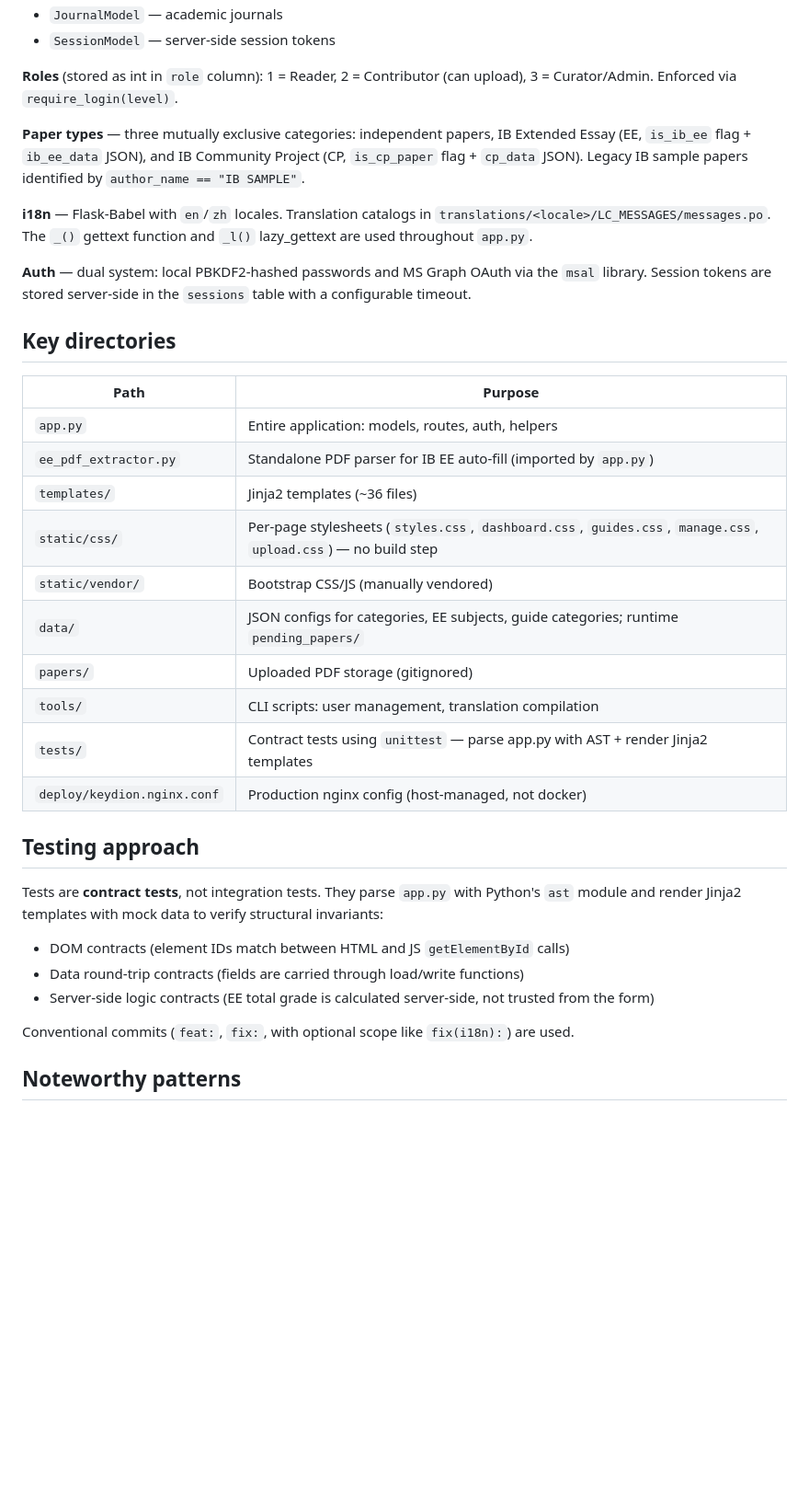
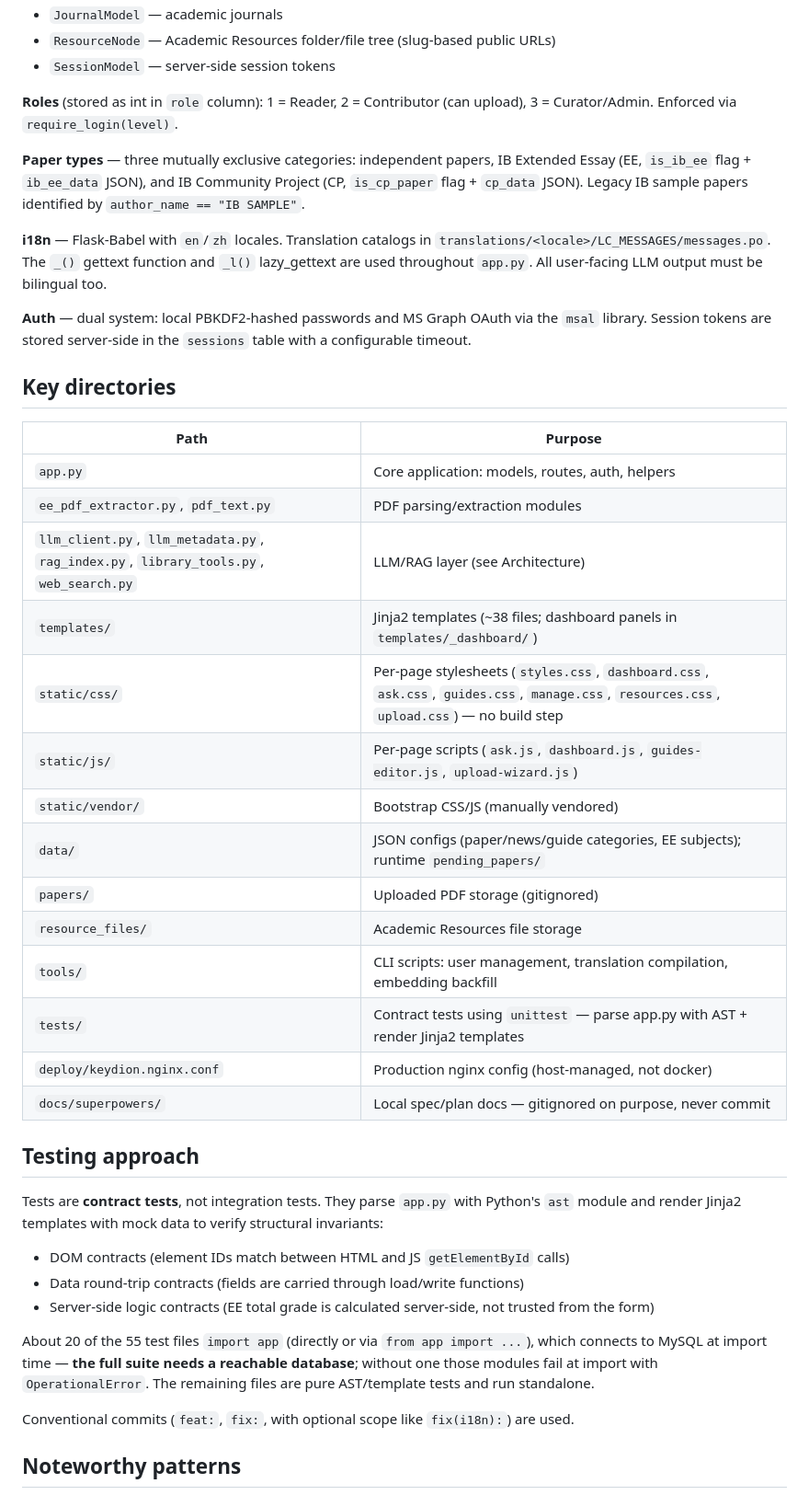
Before and after one commit to MingYuanWei1/Keydion, a Markdown page: CLAUDE.md, the part around one of its changes. Shown at 92% size. Rendered like a GitHub page; blank space fills up the shorter version.

```diff
--- a/CLAUDE.md
+++ b/CLAUDE.md
@@ -111,11 +134,12 @@ Environment variables (set via `.env` or shell):
 - `JournalModel` — academic journals
+- `ResourceNode` — Academic Resources folder/file tree (slug-based public URLs)
 - `SessionModel` — server-side session tokens
 
 **Roles** (stored as int in `role` column): 1 = Reader, 2 = Contributor (can upload), 3 = Curator/Admin. Enforced via `require_login(level)`.
 
 **Paper types** — three mutually exclusive categories: independent papers, IB Extended Essay (EE, `is_ib_ee` flag + `ib_ee_data` JSON), and IB Community Project (CP, `is_cp_paper` flag + `cp_data` JSON). Legacy IB sample papers identified by `author_name == "IB SAMPLE"`.
 
-**i18n** — Flask-Babel with `en`/`zh` locales. Translation catalogs in `translations/<locale>/LC_MESSAGES/messages.po`. The `_()` gettext function and `_l()` lazy_gettext are used throughout `app.py`.
+**i18n** — Flask-Babel with `en`/`zh` locales. Translation catalogs in `translations/<locale>/LC_MESSAGES/messages.po`. The `_()` gettext function and `_l()` lazy_gettext are used throughout `app.py`. All user-facing LLM output must be bilingual too.
 
 **Auth** — dual system: local PBKDF2-hashed passwords and MS Graph OAuth via the `msal` library. Session tokens are stored server-side in the `sessions` table with a configurable timeout.
 
@@ -123,16 +147,20 @@ Environment variables (set via `.env` or shell):
 
 | Path | Purpose |
 |------|---------|
-| `app.py` | Entire application: models, routes, auth, helpers |
-| `ee_pdf_extractor.py` | Standalone PDF parser for IB EE auto-fill (imported by `app.py`) |
-| `templates/` | Jinja2 templates (~36 files) |
-| `static/css/` | Per-page stylesheets (`styles.css`, `dashboard.css`, `guides.css`, `manage.css`, `upload.css`) — no build step |
+| `app.py` | Core application: models, routes, auth, helpers |
+| `ee_pdf_extractor.py`, `pdf_text.py` | PDF parsing/extraction modules |
+| `llm_client.py`, `llm_metadata.py`, `rag_index.py`, `library_tools.py`, `web_search.py` | LLM/RAG layer (see Architecture) |
+| `templates/` | Jinja2 templates (~38 files; dashboard panels in `templates/_dashboard/`) |
+| `static/css/` | Per-page stylesheets (`styles.css`, `dashboard.css`, `ask.css`, `guides.css`, `manage.css`, `resources.css`, `upload.css`) — no build step |
+| `static/js/` | Per-page scripts (`ask.js`, `dashboard.js`, `guides-editor.js`, `upload-wizard.js`) |
 | `static/vendor/` | Bootstrap CSS/JS (manually vendored) |
-| `data/` | JSON configs for categories, EE subjects, guide categories; runtime `pending_papers/` |
+| `data/` | JSON configs (paper/news/guide categories, EE subjects); runtime `pending_papers/` |
 | `papers/` | Uploaded PDF storage (gitignored) |
-| `tools/` | CLI scripts: user management, translation compilation |
+| `resource_files/` | Academic Resources file storage |
+| `tools/` | CLI scripts: user management, translation compilation, embedding backfill |
 | `tests/` | Contract tests using `unittest` — parse app.py with AST + render Jinja2 templates |
 | `deploy/keydion.nginx.conf` | Production nginx config (host-managed, not docker) |
+| `docs/superpowers/` | Local spec/plan docs — gitignored on purpose, never commit |
 
 ## Testing approach
 
@@ -141,6 +169,8 @@ Tests are **contract tests**, not integration tests. They parse `app.py` with Py
 - Data round-trip contracts (fields are carried through load/write functions)
 - Server-side logic contracts (EE total grade is calculated server-side, not trusted from the form)
 
+About 20 of the 55 test files `import app` (directly or via `from app import ...`), which connects to MySQL at import time — **the full suite needs a reachable database**; without one those modules fail at import with `OperationalError`. The remaining files are pure AST/template tests and run standalone.
+
 Conventional commits (`feat:`, `fix:`, with optional scope like `fix(i18n):`) are used.
 
 ## Noteworthy patterns
```
Also changed, not shown: other parts of CLAUDE.md (+29 -5 lines).
